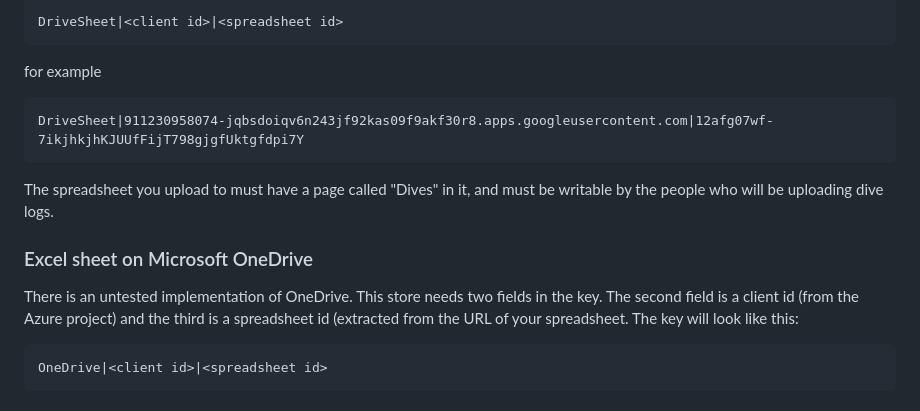
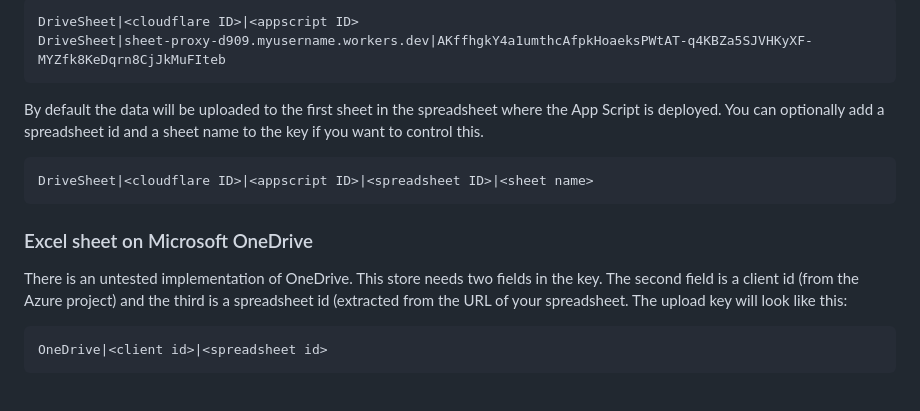
Before and after one commit to cdot/DiveLog, a Markdown page: README.md, the part around one of its changes. Drawn GitHub-style.

````diff
--- a/README.md
+++ b/README.md
@@ -25,14 +35,14 @@ The store needs two fields in the key. The second field is a client id (from the
 ```
-DriveSheet|<client id>|<spreadsheet id>
+DriveSheet|<cloudflare ID>|<appscript ID>
+DriveSheet|sheet-proxy-d909.myusername.workers.dev|AKffhgkY4a1umthcAfpkHoaeksPWtAT-q4KBZa5SJVHKyXF-MYZfk8KeDqrn8CjJkMuFIteb
 ```
-for example
+By default the data will be uploaded to the first sheet in the spreadsheet where the App Script is deployed. You can optionally add a spreadsheet id and a sheet name to the key if you want to control this.
 ```
-DriveSheet|911230958074-jqbsdoiqv6n243jf92kas09f9akf30r8.apps.googleusercontent.com|12afg07wf-7ikjhkjhKJUUfFijT798gjgfUktgfdpi7Y
+DriveSheet|<cloudflare ID>|<appscript ID>|<spreadsheet ID>|<sheet name>
 ```
-The spreadsheet you upload to must have a page called "Dives" in it, and must be writable by the people who will be uploading dive logs.
 
 ### Excel sheet on Microsoft OneDrive
-There is an untested implementation of OneDrive. This store needs two fields in the key. The second field is a client id (from the Azure project) and the third is a spreadsheet id (extracted from the URL of your spreadsheet. The key will look like this:
+There is an untested implementation of OneDrive. This store needs two fields in the key. The second field is a client id (from the Azure project) and the third is a spreadsheet id (extracted from the URL of your spreadsheet. The upload key will look like this:
 ```
 OneDrive|<client id>|<spreadsheet id>
 ```
````
Also changed, not shown: other parts of README.md (+16 -6 lines), images/blank.png (deleted), images/filled.png, images/result.png (added), 9 other files.
